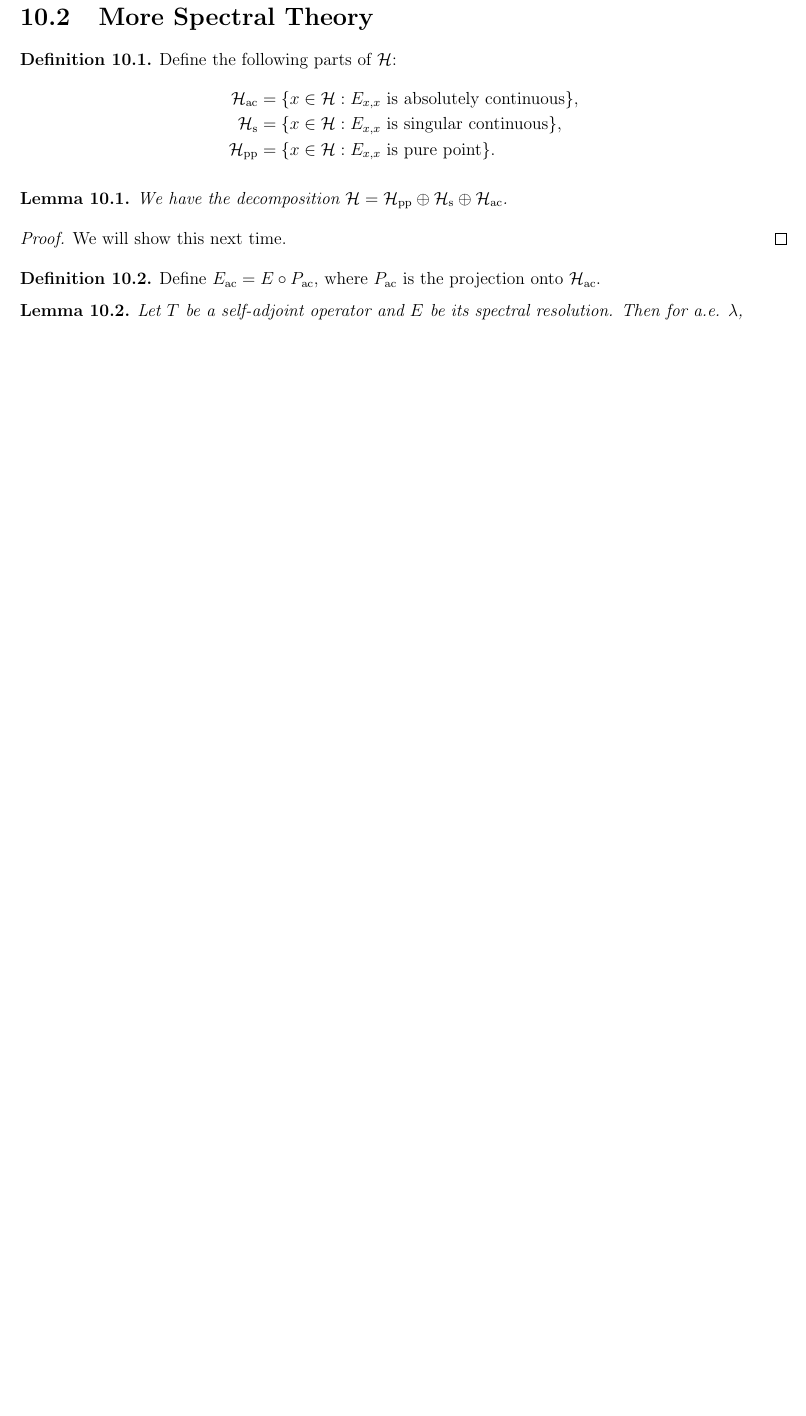
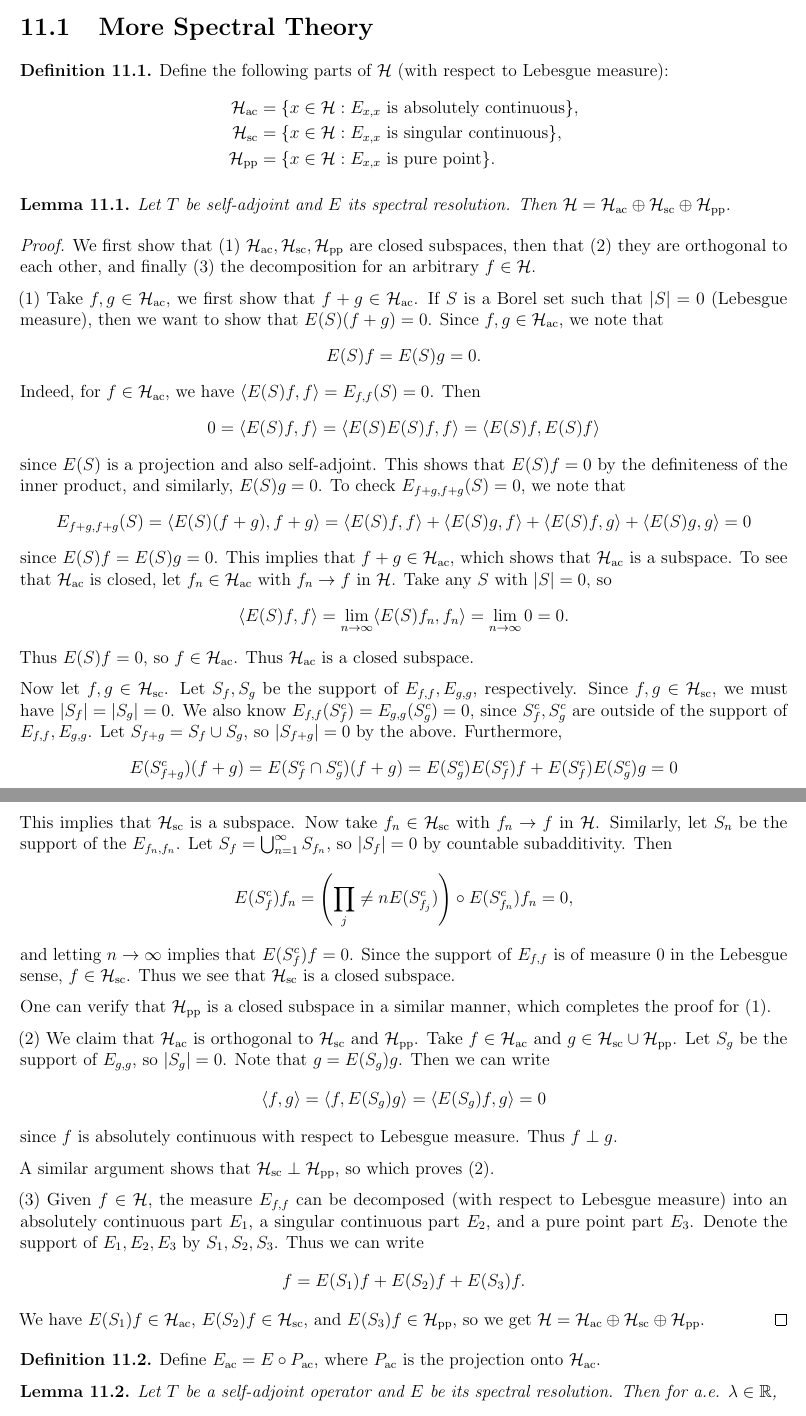
Before and after one commit to TheToasterMonster/gt-math8803-che-spring2025-notes, a LaTeX book (master.tex, which reads lectures/lecture10.tex, lectures/lecture11.tex): part of page 31 of 31 before the commit and two parts of pages 31 and 32 of 33 after it, the two joined at a grey line, cut so that both start at the same text, the shorter picture padded with empty space. Compiled offline with pdfLaTeX.

Commit message:
added lecture 11

```diff
--- a/lectures/lecture10.tex
+++ b/lectures/lecture10.tex
@@ -156,36 +156,3 @@
   $g \in H^2 = D(T)$. Thus $D(T^*) \subseteq D(T)$, so
   we see that $T$ is self-adjoint.
 \end{example}
-
-\section{More Spectral Theory}
-
-\begin{definition}
-  Define the following parts of $\mathcal{H}$:
-  \begin{align*}
-    \mathcal{H}_{\mathrm{ac}}
-    &= \{x \in \mathcal{H} : E_{x, x} \text{ is absolutely continuous}\}, \\
-    \mathcal{H}_{\mathrm{s}}
-    &= \{x \in \mathcal{H} : E_{x, x} \text{ is singular continuous}\}, \\
-    \mathcal{H}_{\mathrm{pp}}
-    &= \{x \in \mathcal{H} : E_{x, x} \text{ is pure point}\}.
-  \end{align*}
-\end{definition}
-
-\begin{lemma}
-  We have the decomposition
-  $\mathcal{H} = \mathcal{H}_{\mathrm{pp}} \oplus \mathcal{H}_{\mathrm{s}} \oplus \mathcal{H}_{\mathrm{ac}}$.
-\end{lemma}
-
-\begin{proof}
-  We will show this next time.
-\end{proof}
-
-\begin{definition}
-  Define $E_{\mathrm{ac}} = E \circ P_{\mathrm{ac}}$, where
-  $P_{\mathrm{ac}}$ is the projection onto
-  $\mathcal{H}_{\mathrm{ac}}$.
-\end{definition}
-
-\begin{lemma}
-  Let $T$ be a self-adjoint operator and $E$ be its
-  spectral resolution. Then for a.e. $\lambda$,
--- /dev/null
+++ b/lectures/lecture11.tex
@@ -0,0 +1,144 @@
+\chapter{Feb.~17 --- Spectral Theory, Part 3}
+
+\section{More Spectral Theory}
+
+\begin{definition}
+  Define the following parts of $\mathcal{H}$ (with
+  respect to Lebesgue measure):
+  \begin{align*}
+    \mathcal{H}_{\mathrm{ac}}
+    &= \{x \in \mathcal{H} : E_{x, x} \text{ is absolutely continuous}\}, \\
+    \mathcal{H}_{\mathrm{sc}}
+    &= \{x \in \mathcal{H} : E_{x, x} \text{ is singular continuous}\}, \\
+    \mathcal{H}_{\mathrm{pp}}
+    &= \{x \in \mathcal{H} : E_{x, x} \text{ is pure point}\}.
+  \end{align*}
+\end{definition}
+
+\begin{lemma}
+  Let $T$ be self-adjoint and $E$ its spectral
+  resolution. Then
+  $\mathcal{H} = \mathcal{H}_{\mathrm{ac}} \oplus \mathcal{H}_{\mathrm{sc}} \oplus \mathcal{H}_{\mathrm{pp}}$.
+\end{lemma}
+
+\begin{proof}
+  We first show that $(1)$ $\mathcal{H}_{\mathrm{ac}}, \mathcal{H}_{\mathrm{sc}}, \mathcal{H}_{\mathrm{pp}}$ are closed
+  subspaces, then that $(2)$ they are orthogonal to each
+  other, and finally $(3)$ the decomposition for
+  an arbitrary $f \in \HH$.
+
+  $(1)$ Take $f, g \in \mathcal{H}_{\mathrm{ac}}$,
+  we first show that $f + g \in \mathcal{H}_{\mathrm{ac}}$.
+  If $S$ is a Borel set such that $|S| = 0$ (Lebesgue
+  measure), then we want to show that
+  $E(S)(f + g) = 0$. Since $f, g \in \Hac$, we note that
+  \[
+    E(S)f = E(S)g = 0.
+  \]
+  Indeed, for $f \in \Hac$, we have
+  $\langle E(S) f, f \rangle = E_{f, f}(S) = 0$. Then
+  \[
+    0 = \langle E(S) f, f \rangle = \langle E(S) E(S) f, f \rangle
+    = \langle E(S) f , E(S) f \rangle
+  \]
+  since $E(S)$ is a projection and also
+  self-adjoint. This shows that $E(S)f = 0$ by the
+  definiteness of the inner product, and
+  similarly, $E(S) g = 0$.
+  To check $E_{f + g, f + g}(S) = 0$, we note that
+  \[
+    E_{f + g, f + g}(S) = \langle E(S) (f + g), f + g \rangle
+    = \langle E(S) f, f \rangle + \langle E(S) g, f \rangle
+    + \langle E(S) f, g \rangle + \langle E(S) g, g \rangle
+    = 0
+  \]
+  since $E(S) f = E(S) g = 0$. This implies
+  that $f + g \in \Hac$, which shows that
+  $\Hac$ is a subspace. To see that $\Hac$ is
+  closed,
+  let $f_n \in \Hac$ with $f_n \to f$ in $\HH$.
+  Take any $S$ with $|S| = 0$, so
+  \[
+    \langle E(S)f, f \rangle
+    =
+    \lim_{n \to \infty} \langle E(S) f_n, f_n \rangle =
+    \lim_{n \to \infty} 0 = 0.
+  \]
+  Thus $E(S) f = 0$, so $f \in \Hac$. Thus
+  $\Hac$ is a closed subspace.
+
+  Now let $f, g \in \Hsc$. Let $S_f, S_g$ be the support
+  of $E_{f, f}, E_{g, g}$, respectively. Since
+  $f, g \in \Hsc$, we must have $|S_f| = |S_g| = 0$.
+  We also know $E_{f, f}(S_f^c) = E_{g, g}(S_g^c) = 0$,
+  since $S_f^c, S_g^c$ are outside of the support
+  of $E_{f, f}, E_{g, g}$. Let
+  $S_{f + g} = S_f \cup S_g$, so
+  $|S_{f + g}| = 0$ by the above. Furthermore,
+  \[
+    E(S_{f + g}^c)(f + g)
+    = E(S_f^c \cap S_g^c)(f + g)
+    = E(S_g^c) E(S_f^c) f + E(S_f^c) E(S_g^c) g
+    = 0
+  \]
+  This implies that $\Hsc$ is a subspace.
+  Now take $f_n \in \Hsc$ with $f_n \to f$ in $\HH$.
+  Similarly, let $S_n$ be the support of the $E_{f_n, f_n}$.
+  Let $S_f = \bigcup_{n = 1}^\infty S_{f_n}$, so
+  $|S_f| = 0$ by countable subadditivity. Then
+  \[
+    E(S_f^c) f_n
+    = \left(\prod_j \ne n E(S^c_{f_j})\right) \circ E(S_{f_n}^c) f_n
+    = 0,
+  \]
+  and letting $n \to \infty$ implies that
+  $E(S_f^c) f = 0$. Since the support of $E_{f, f}$ is
+  of measure $0$ in the Lebesgue sense,
+  $f \in \Hsc$.
+  Thus we see that $\Hsc$ is a closed subspace.
+
+  One can verify that $\Hpp$ is a closed subspace
+  in a similar manner, which completes the proof for
+  $(1)$.
+
+  $(2)$ We claim that
+  $\Hac$ is orthogonal to $\Hsc$ and $\Hpp$.
+  Take $f \in \Hac$ and $g \in \Hsc \cup \Hpp$.
+  Let $S_g$ be the support of $E_{g, g}$, so
+  $|S_g| = 0$. Note that $g = E(S_g) g$. Then we can
+  write
+  \[
+    \langle f, g \rangle
+    = \langle f, E(S_g) g \rangle
+    = \langle E(S_g) f, g \rangle = 0
+  \]
+  since $f$ is absolutely continuous with respect
+  to Lebesgue measure. Thus $f \perp g$.
+
+  A similar argument shows that
+  $\Hsc \perp \Hpp$, so which proves $(2)$.
+
+  $(3)$ Given $f \in \HH$, the measure $E_{f, f}$ can be
+  decomposed (with respect to Lebesgue measure)
+  into an absolutely continuous
+  part $E_1$, a singular continuous part $E_2$, and
+  a pure point part $E_3$. Denote the support of
+  $E_1, E_2, E_3$ by $S_1, S_2, S_3$.
+  Thus we can write
+  \[
+    f = E(S_1) f + E(S_2) f + E(S_3) f.
+  \]
+  We have $E(S_1) f \in \Hac$, $E(S_2) f \in \Hsc$,
+  and $E(S_3) f \in \Hpp$, so we get
+  $\HH = \Hac \oplus \Hsc \oplus \Hpp$.
+\end{proof}
+
+\begin{definition}
+  Define $E_{\mathrm{ac}} = E \circ P_{\mathrm{ac}}$, where
+  $P_{\mathrm{ac}}$ is the projection onto
+  $\mathcal{H}_{\mathrm{ac}}$.
+\end{definition}
+
+\begin{lemma}
+  Let $T$ be a self-adjoint operator and $E$ be its
+  spectral resolution. Then for a.e. $\lambda \in \R$,
--- a/master.tex
+++ b/master.tex
@@ -55,6 +55,11 @@
 \newcommand{\T}{\mathcal{T}}
 \newcommand{\B}{\mathcal{B}}
 
+\newcommand{\HH}{\mathcal{H}}
+\newcommand{\Hac}{\mathcal{H}_{\mathrm{ac}}}
+\newcommand{\Hsc}{\mathcal{H}_{\mathrm{sc}}}
+\newcommand{\Hpp}{\mathcal{H}_{\mathrm{pp}}}
+
 \DeclareMathOperator{\Vol}{Vol}
 \DeclareMathOperator{\Int}{int}
 \DeclareMathOperator{\area}{area}
```
Also changed, not shown: master.pdf, lectures/lecture10.tex (6 more changed lines), lectures/lecture11.tex (98 more changed lines), master.tex (1 more changed lines).
